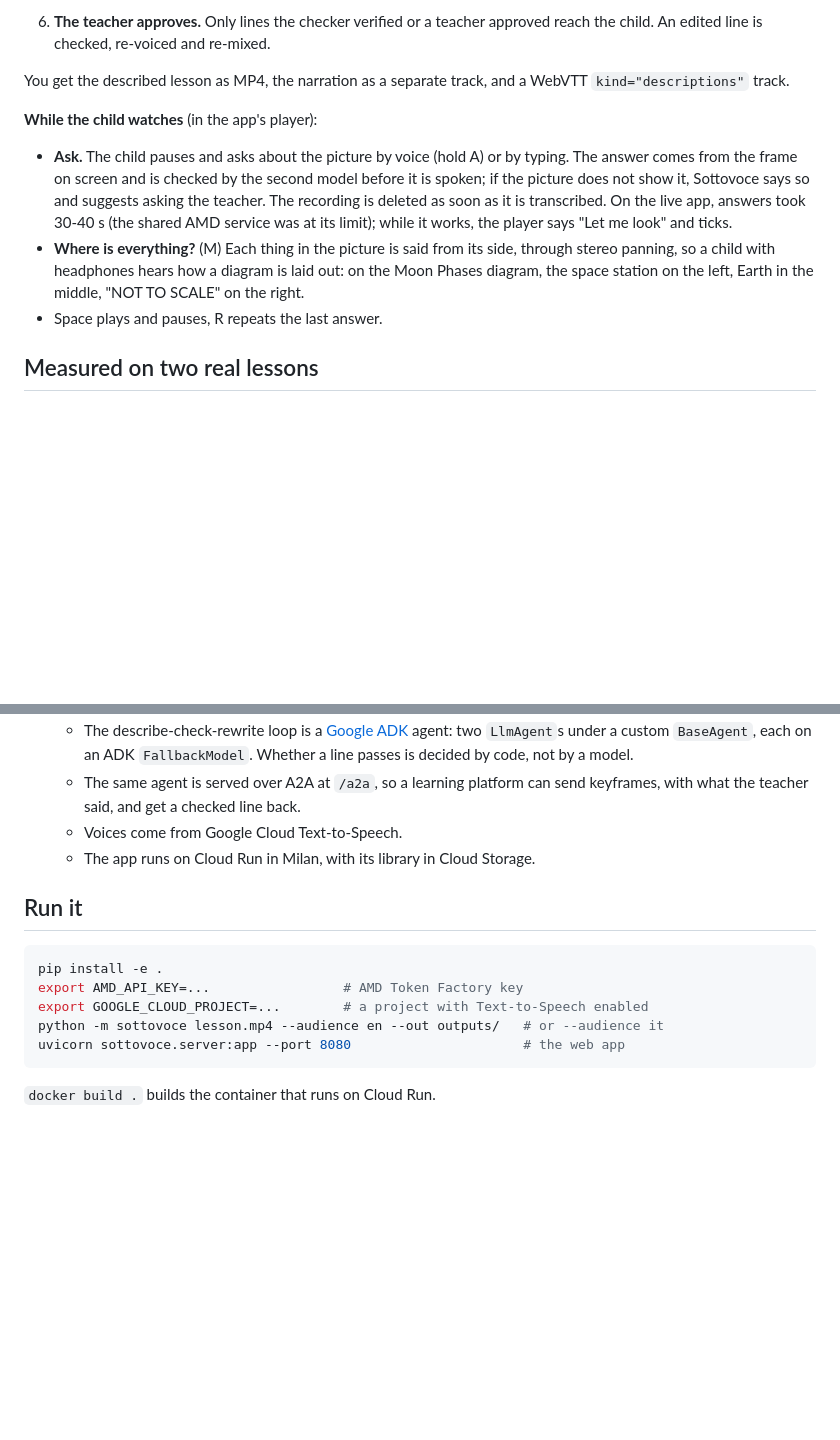
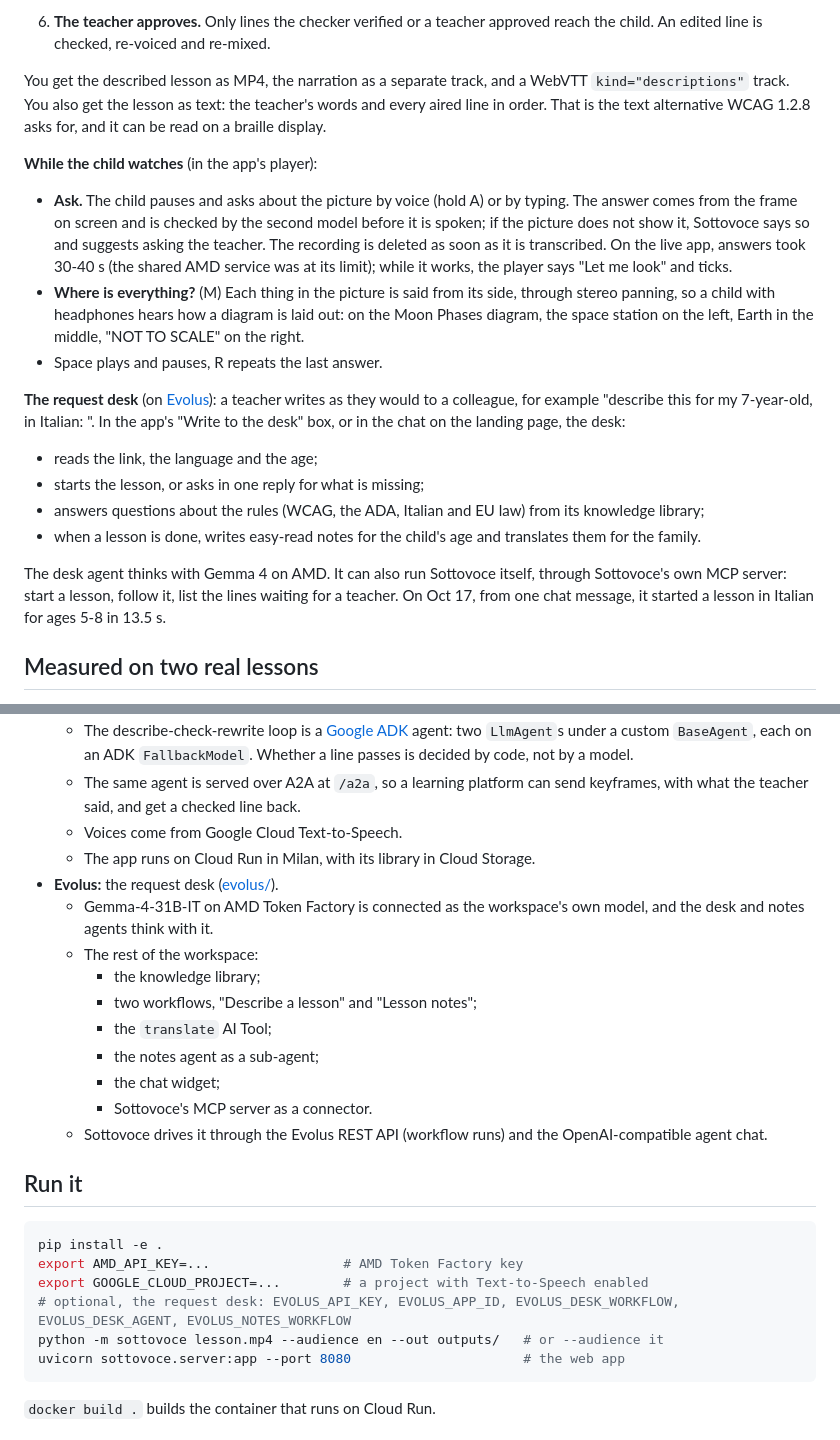
Before and after one commit to N-45div/sottovoce, a Markdown page: README.md, 2 parts joined by grey strips. GitHub-like rendering; blank space fills up the shorter version.

Commit message:
docs: the request desk on Evolus, the lesson as text, and the easy-read notes

````diff
--- a/README.md
+++ b/README.md
@@ -22,12 +22,20 @@ Sottovoce describes lessons for blind and low-vision children:
 5. **Speaks it.** Google Cloud Text-to-Speech (Chirp 3 HD), in Italian or English, for ages 5-8, 8-13 or 14-18: the same pauses and checks, told in different words.
 6. **The teacher approves.** Only lines the checker verified or a teacher approved reach the child. An edited line is checked, re-voiced and re-mixed.
 
-You get the described lesson as MP4, the narration as a separate track, and a WebVTT `kind="descriptions"` track.
+You get the described lesson as MP4, the narration as a separate track, and a WebVTT `kind="descriptions"` track. You also get the lesson as text: the teacher's words and every aired line in order. That is the text alternative WCAG 1.2.8 asks for, and it can be read on a braille display.
 
 **While the child watches** (in the app's player):
 - **Ask.** The child pauses and asks about the picture by voice (hold A) or by typing. The answer comes from the frame on screen and is checked by the second model before it is spoken; if the picture does not show it, Sottovoce says so and suggests asking the teacher. The recording is deleted as soon as it is transcribed. On the live app, answers took 30-40 s (the shared AMD service was at its limit); while it works, the player says "Let me look" and ticks.
 - **Where is everything?** (M) Each thing in the picture is said from its side, through stereo panning, so a child with headphones hears how a diagram is laid out: on the Moon Phases diagram, the space station on the left, Earth in the middle, "NOT TO SCALE" on the right.
 - Space plays and pauses, R repeats the last answer.
+
+**The request desk** (on [Evolus](evolus/README.md)): a teacher writes as they would to a colleague, for example "describe this for my 7-year-old, in Italian: <link>". In the app's "Write to the desk" box, or in the chat on the landing page, the desk:
+- reads the link, the language and the age;
+- starts the lesson, or asks in one reply for what is missing;
+- answers questions about the rules (WCAG, the ADA, Italian and EU law) from its knowledge library;
+- when a lesson is done, writes easy-read notes for the child's age and translates them for the family.
+
+The desk agent thinks with Gemma 4 on AMD. It can also run Sottovoce itself, through Sottovoce's own MCP server: start a lesson, follow it, list the lines waiting for a teacher. On Oct 17, from one chat message, it started a lesson in Italian for ages 5-8 in 13.5 s.
 
 ## Measured on two real lessons
 
@@ -61,6 +69,16 @@ The engine was first measured on 150 s of *Tears of Steel*. On 32 film lines, Ge
   - The same agent is served over A2A at `/a2a`, so a learning platform can send keyframes, with what the teacher said, and get a checked line back.
   - Voices come from Google Cloud Text-to-Speech.
   - The app runs on Cloud Run in Milan, with its library in Cloud Storage.
+- **Evolus:** the request desk ([evolus/](evolus/README.md)).
+  - Gemma-4-31B-IT on AMD Token Factory is connected as the workspace's own model, and the desk and notes agents think with it.
+  - The rest of the workspace:
+    - the knowledge library;
+    - two workflows, "Describe a lesson" and "Lesson notes";
+    - the `translate` AI Tool;
+    - the notes agent as a sub-agent;
+    - the chat widget;
+    - Sottovoce's MCP server as a connector.
+  - Sottovoce drives it through the Evolus REST API (workflow runs) and the OpenAI-compatible agent chat.
 
 ## Run it
 
@@ -68,6 +86,7 @@ The engine was first measured on 150 s of *Tears of Steel*. On 32 film lines, Ge
 pip install -e .
 export AMD_API_KEY=...                 # AMD Token Factory key
 export GOOGLE_CLOUD_PROJECT=...        # a project with Text-to-Speech enabled
+# optional, the request desk: EVOLUS_API_KEY, EVOLUS_APP_ID, EVOLUS_DESK_WORKFLOW, EVOLUS_DESK_AGENT, EVOLUS_NOTES_WORKFLOW
 python -m sottovoce lesson.mp4 --audience en --out outputs/   # or --audience it
 uvicorn sottovoce.server:app --port 8080                      # the web app
 ```
````
